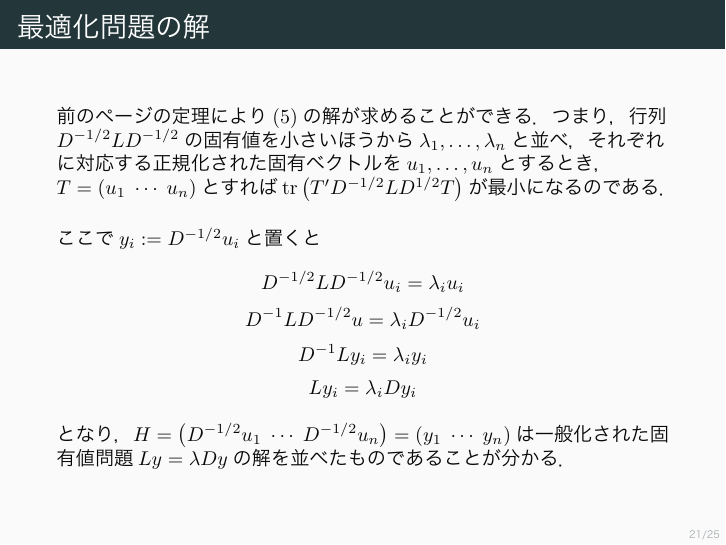
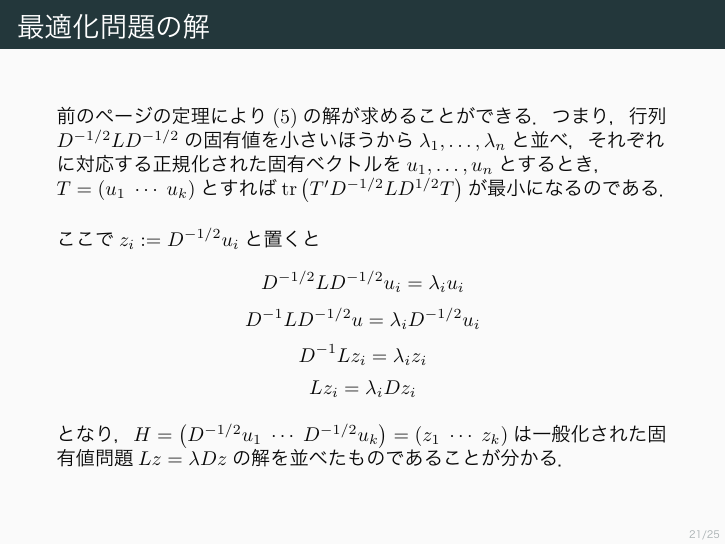
Before and after one commit to pecorarista/documents, LaTeX slides (SpectralClustering/spectral-clustering.tex): page 22 of 26. The pictures show the PDF file SpectralClustering/spectral-clustering.pdf that the author committed with the source.

Commit message:
Fix subscripts

```diff
--- a/SpectralClustering/spectral-clustering.tex
+++ b/SpectralClustering/spectral-clustering.tex
@@ -635,20 +635,20 @@ $\lambda_i \neq \lambda_j$となり，$\anglebrackets{u_i,u_j} = 0$．
 つまり，行列$D^{-1/2}LD^{-1/2}$の固有値を
 小さいほうから$\lambda_1,\ldots,\lambda_n$と並べ，
 それぞれに対応する正規化された固有ベクトルを$u_1,\ldots,u_n$とするとき，
-$T = \parentheses{u_1 \; \cdots \; u_n}$とすれば
+$T = \parentheses{u_1 \; \cdots \; u_k}$とすれば
 $\tr\parentheses{T'D^{-1/2}LD^{1/2}T}$が最小になるのである．
 
 \bigskip
 
-ここで$y_i := D^{-1/2}u_i$と置くと
+ここで$z_i := D^{-1/2}u_i$と置くと
 \begin{gather*}
     D^{-1/2}LD^{-1/2}u_i = \lambda_i u_i \\
     D^{-1}LD^{-1/2}u = \lambda_i D^{-1/2}u_i \\
-    D^{-1}Ly_i = \lambda_i y_i \\
-    Ly_i = \lambda_i D y_i
+    D^{-1}Lz_i = \lambda_i z_i \\
+    Lz_i = \lambda_i D z_i
 \end{gather*}
-となり，$H = \parentheses{D^{-1/2}u_1 \; \cdots \; D^{-1/2}u_n} = \parentheses{y_1 \; \cdots \; y_n}$は
-一般化された固有値問題$L y = \lambda D y$の解を並べたものであることが分かる．
+となり，$H = \parentheses{D^{-1/2}u_1 \; \cdots \; D^{-1/2}u_k} = \parentheses{z_1 \; \cdots \; z_k}$は
+一般化された固有値問題$L z = \lambda D z$の解を並べたものであることが分かる．
 \end{frame}
 
 \section{アルゴリズム}
```
Also changed, not shown: SpectralClustering/spectral-clustering.pdf, SpectralClustering/spectral-clustering.tex (2 more changed lines).
